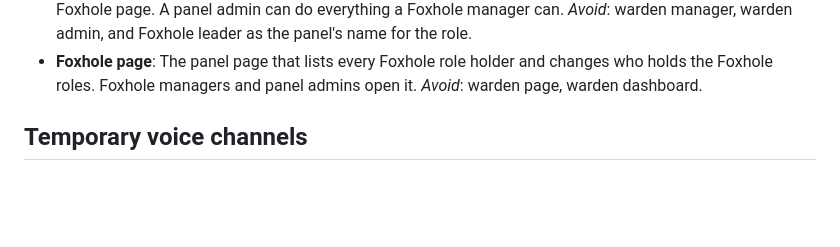
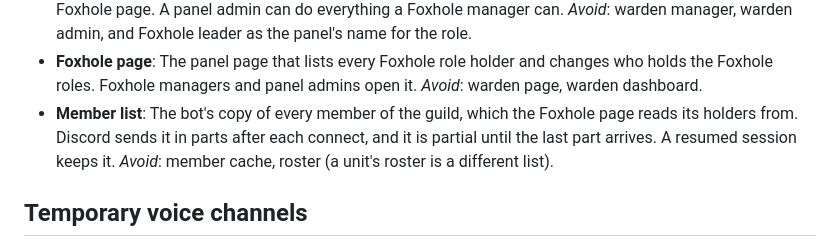
Before and after one commit to 7Cav/cavbot2, a Markdown page: CONTEXT.md, the part around the change. GitHub-like rendering; blank space fills up the shorter version.

Commit message:
docs(context): define the member list
> *This was generated by AI*

```diff
--- a/CONTEXT.md
+++ b/CONTEXT.md
@@ -171,6 +171,11 @@ Foxhole page and the terms around it are designed in #412, not built yet.
   changes who holds the Foxhole roles. Foxhole managers and panel admins open
   it.
   _Avoid_: warden page, warden dashboard.
+- **Member list**: The bot's copy of every member of the guild, which the
+  Foxhole page reads its holders from. Discord sends it in parts after each
+  connect, and it is partial until the last part arrives. A resumed session
+  keeps it.
+  _Avoid_: member cache, roster (a unit's roster is a different list).
 
 ## Temporary voice channels
 
```
